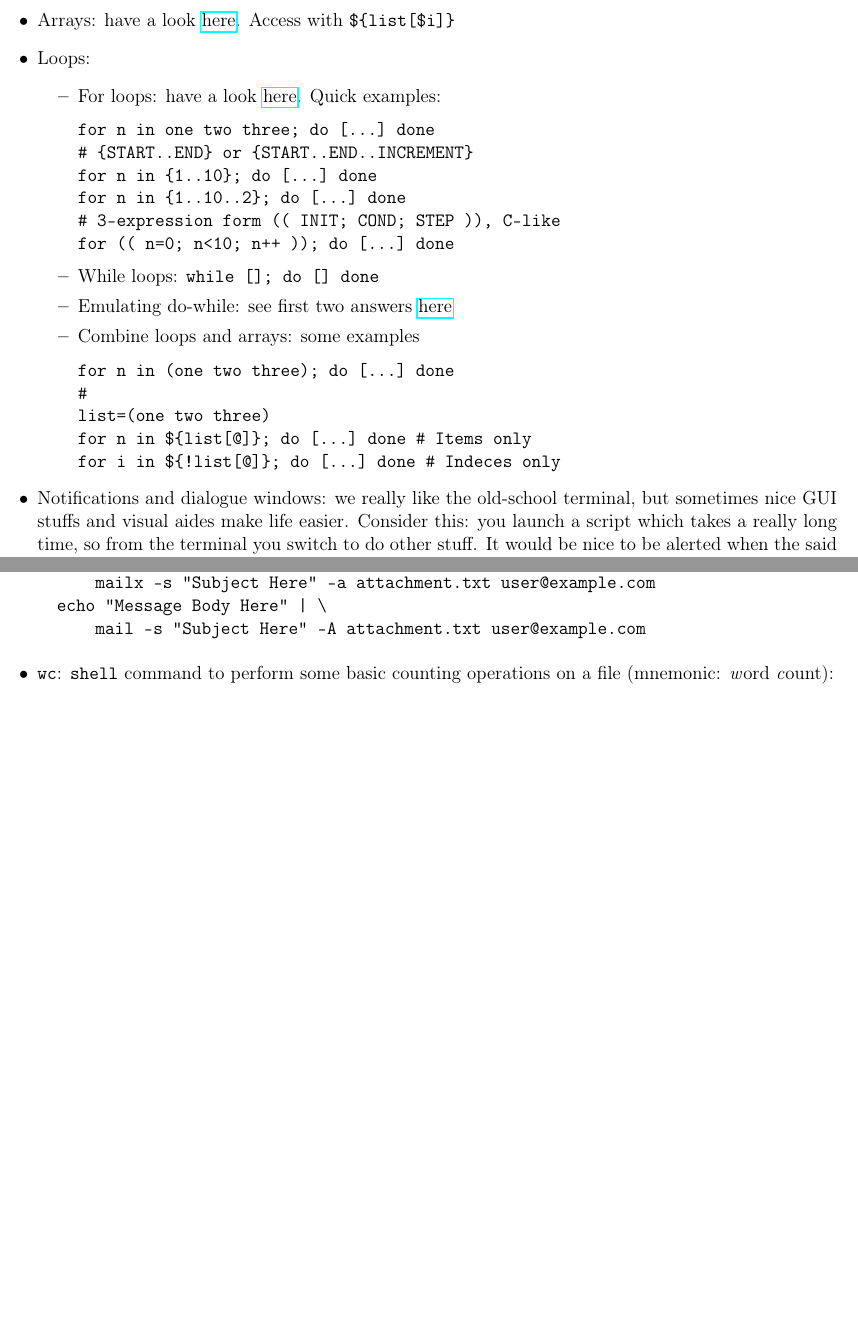
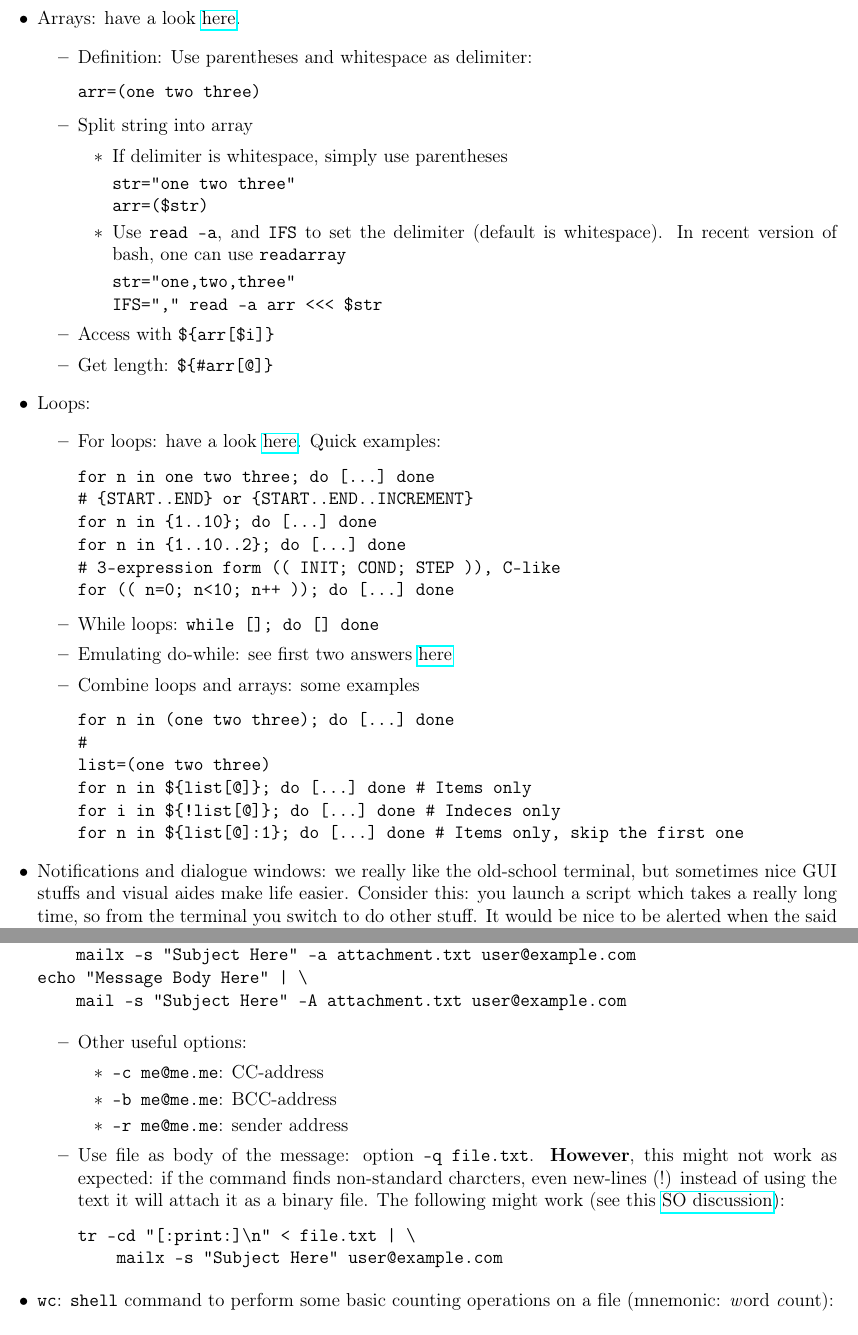
Before and after one commit to RiMillo/tips, a LaTeX document (tips.tex): two parts of pages 4 and 15 of 58 before the commit and two parts of pages 4 and 15 of 59 after it, joined at a grey line, cut so that both start at the same text, the shorter picture padded with empty space. Compiled offline with pdfLaTeX.

Commit message:
improvement: Tuttifrutti (bash arrays, git, pdfjam)

```diff
--- a/tips.tex
+++ b/tips.tex
@@ -177,7 +177,28 @@ EOF
     \end{itemize}
   \item In a script, adding at the beginning \verb|set -e| will make the script exit immediately as soon as one of its commands finishes with a non-zero status (when it fails).
   \item For option management \verb|getopts| is recommended, see \autoref{ssec:shell_tools}.
-  \item Arrays: have a look \href{https://opensource.com/article/18/5/you-dont-know-bash-intro-bash-arrays}{here}. Access with \verb|${list[$i]}|
+  \item Arrays: have a look \href{https://opensource.com/article/18/5/you-dont-know-bash-intro-bash-arrays}{here}.
+    \begin{itemize}
+      \item Definition: Use parentheses and whitespace as delimiter:
+\begin{verbatim}
+arr=(one two three)
+\end{verbatim}
+      \item Split string into array
+        \begin{itemize}
+          \item If delimiter is whitespace, simply use parentheses
+\begin{verbatim}
+str="one two three"
+arr=($str)
+\end{verbatim}
+          \item Use \verb|read -a|, and \verb|IFS| to set the delimiter (default is whitespace). In recent version of bash, one can use \verb|readarray|
+\begin{verbatim}
+str="one,two,three"
+IFS="," read -a arr <<< $str
+\end{verbatim}
+        \end{itemize}
+      \item Access with \verb|${arr[$i]}|
+      \item Get length: \verb|${#arr[@]}|
+    \end{itemize}
   \item Loops:
     \begin{itemize}
       \item For loops: have a look \href{https://www.cyberciti.biz/faq/bash-for-loop/}{here}. Quick examples:
@@ -198,6 +219,7 @@ for n in (one two three); do [...] done
 list=(one two three)
 for n in ${list[@]}; do [...] done # Items only
 for i in ${!list[@]}; do [...] done # Indeces only
+for n in ${list[@]:1}; do [...] done # Items only, skip the first one
 \end{verbatim}
     \end{itemize}
   \item Notifications and dialogue windows: we really like the old-school terminal, but sometimes nice GUI stuffs and visual aides make life easier. Consider this: you launch a script which takes a really long time, so from the terminal you switch to do other stuff. It would be nice to be alerted when the said script finishes. I am still working on an audio signal, but consider these two options:
@@ -716,11 +738,24 @@ rsync --include='*.pdf' --include='*/' --exclude='*' src dest
     \end{itemize}
   \item Send email from terminal (because, why not. And yes, I have tried it in order to transfer a file from the cluster to my machine): look \href{https://www.tecmint.com/send-email-attachment-from-linux-commandline/}{here}, a quick \href{https://www.interserver.net/tips/kb/linux-mail-command-usage-examples/}{tutorial}.
 \begin{verbatim}
-  echo "Message Body Here" | \
-      mailx -s "Subject Here" -a attachment.txt user@example.com
-  echo "Message Body Here" | \
-      mail -s "Subject Here" -A attachment.txt user@example.com
-\end{verbatim}
+echo "Message Body Here" | \
+    mailx -s "Subject Here" -a attachment.txt user@example.com
+echo "Message Body Here" | \
+    mail -s "Subject Here" -A attachment.txt user@example.com
+\end{verbatim}
+    \begin{itemize}
+      \item Other useful options:
+        \begin{itemize}
+          \item \verb|-c me@me.me|: CC-address
+          \item \verb|-b me@me.me|: BCC-address
+          \item \verb|-r me@me.me|: sender address
+        \end{itemize}
+      \item Use file as body of the message: option \verb|-q file.txt|. \textbf{However}, this might not work as expected: if the command finds non-standard charcters, even new-lines (!) instead of using the text it will attach it as a binary file. The following might work (see this \href{https://unix.stackexchange.com/a/522868/502731}{SO discussion}):
+\begin{verbatim}
+tr -cd "[:print:]\n" < file.txt | \
+    mailx -s "Subject Here" user@example.com
+\end{verbatim}
+    \end{itemize}
   \item \texttt{wc}: \texttt{shell} command to perform some basic counting operations on a file (mnemonic: \emph{w}ord \emph{c}ount):
 \begin{verbatim}
 wc [options] <file>
```
Also changed, not shown: tips.tex (12 more changed lines).
